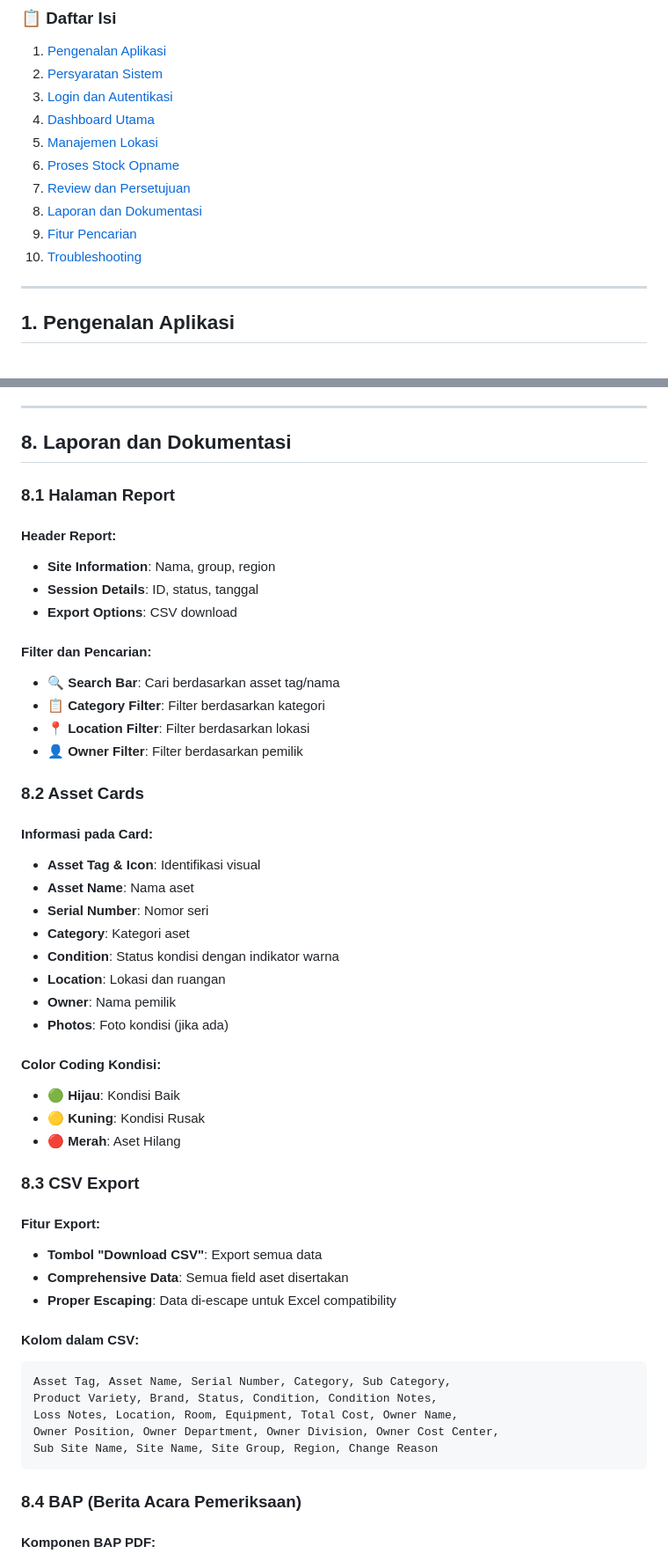
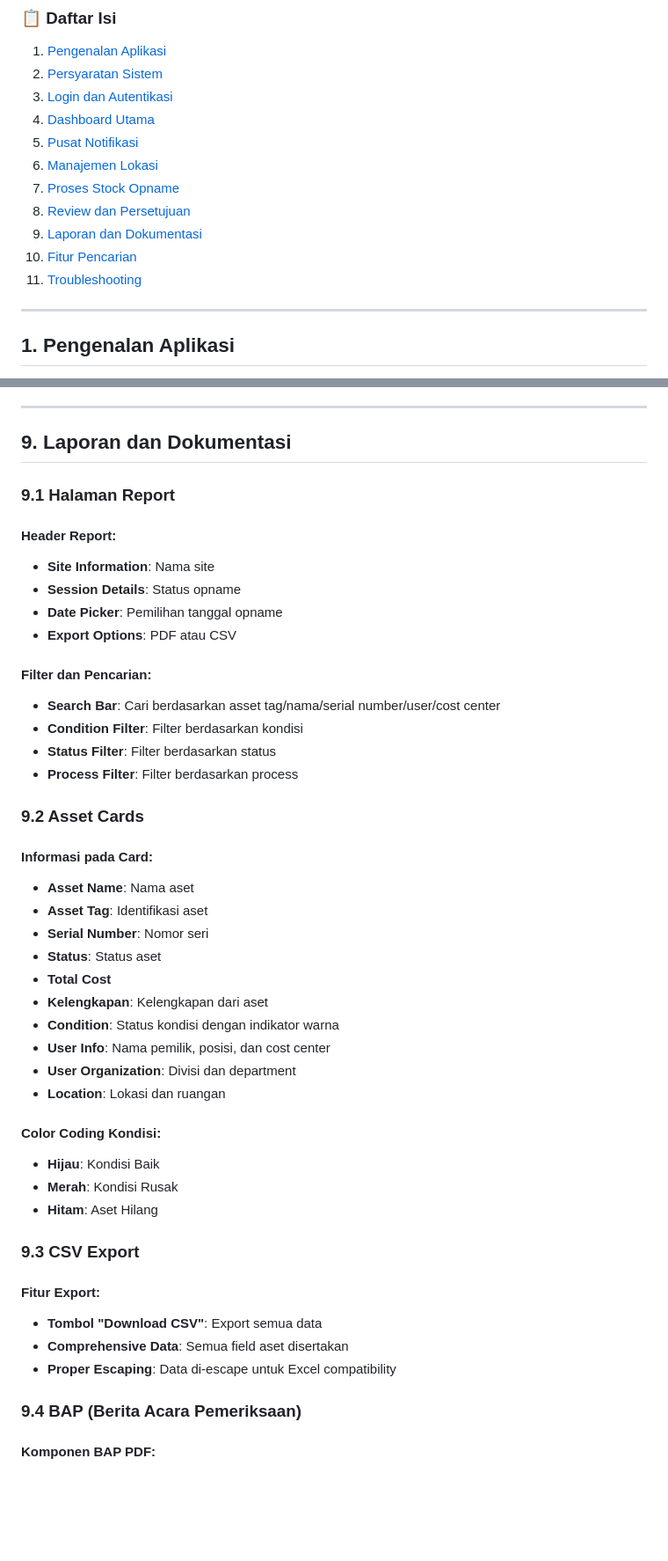
Before and after one commit to Sam-Gunawan/SOSMIT, a Markdown page: MANUAL_PENGGUNA_SOSMIT.md, 2 parts joined by grey strips. Shown at 88% size. Rendered like a GitHub page; blank space fills up the shorter version.

````diff
--- a/MANUAL_PENGGUNA_SOSMIT.md
+++ b/MANUAL_PENGGUNA_SOSMIT.md
@@ -9,12 +9,13 @@
 2. [Persyaratan Sistem](#2-persyaratan-sistem)
 3. [Login dan Autentikasi](#3-login-dan-autentikasi)
 4. [Dashboard Utama](#4-dashboard-utama)
-5. [Manajemen Lokasi](#5-manajemen-lokasi)
-6. [Proses Stock Opname](#6-proses-stock-opname)
-7. [Review dan Persetujuan](#7-review-dan-persetujuan)
-8. [Laporan dan Dokumentasi](#8-laporan-dan-dokumentasi)
-9. [Fitur Pencarian](#9-fitur-pencarian)
-10. [Troubleshooting](#10-troubleshooting)
+5. [Pusat Notifikasi](#5-pusat-notifikasi)
+6. [Manajemen Lokasi](#6-manajemen-lokasi)
+7. [Proses Stock Opname](#7-proses-stock-opname)
+8. [Review dan Persetujuan](#8-review-dan-persetujuan)
+9. [Laporan dan Dokumentasi](#9-laporan-dan-dokumentasi)
+10. [Fitur Pencarian](#10-fitur-pencarian)
+11. [Troubleshooting](#11-troubleshooting)
 
 ---
 
@@ -303,55 +334,49 @@ Submitted → Area Manager Review → Escalated → L1 Support Review → Verifi
 
 ---
 
-## 8. Laporan dan Dokumentasi
+## 9. Laporan dan Dokumentasi
 
-### 8.1 Halaman Report
+### 9.1 Halaman Report
 
 #### **Header Report**:
-- **Site Information**: Nama, group, region
-- **Session Details**: ID, status, tanggal
-- **Export Options**: CSV download
+- **Site Information**: Nama site
+- **Session Details**: Status opname
+- **Date Picker**: Pemilihan tanggal opname
+- **Export Options**: PDF atau CSV
 
 #### **Filter dan Pencarian**:
-- 🔍 **Search Bar**: Cari berdasarkan asset tag/nama
-- 📋 **Category Filter**: Filter berdasarkan kategori
-- 📍 **Location Filter**: Filter berdasarkan lokasi
-- 👤 **Owner Filter**: Filter berdasarkan pemilik
+- **Search Bar**: Cari berdasarkan asset tag/nama/serial number/user/cost center
+- **Condition Filter**: Filter berdasarkan kondisi
+- **Status Filter**: Filter berdasarkan status
+- **Process Filter**: Filter berdasarkan process
 
-### 8.2 Asset Cards
+### 9.2 Asset Cards
 
 #### **Informasi pada Card**:
-- **Asset Tag & Icon**: Identifikasi visual
 - **Asset Name**: Nama aset
+- **Asset Tag**: Identifikasi aset
 - **Serial Number**: Nomor seri
-- **Category**: Kategori aset
+- **Status**: Status aset
+- **Total Cost**
+- **Kelengkapan**: Kelengkapan dari aset
 - **Condition**: Status kondisi dengan indikator warna
+- **User Info**: Nama pemilik, posisi, dan cost center
+- **User Organization**: Divisi dan department
 - **Location**: Lokasi dan ruangan
-- **Owner**: Nama pemilik
-- **Photos**: Foto kondisi (jika ada)
 
 #### **Color Coding Kondisi**:
-- 🟢 **Hijau**: Kondisi Baik
-- 🟡 **Kuning**: Kondisi Rusak
-- 🔴 **Merah**: Aset Hilang
+- **Hijau**: Kondisi Baik
+- **Merah**: Kondisi Rusak
+- **Hitam**: Aset Hilang
 
-### 8.3 CSV Export
+### 9.3 CSV Export
 
 #### **Fitur Export**:
 - **Tombol "Download CSV"**: Export semua data
 - **Comprehensive Data**: Semua field aset disertakan
 - **Proper Escaping**: Data di-escape untuk Excel compatibility
 
-#### **Kolom dalam CSV**:
-```
-Asset Tag, Asset Name, Serial Number, Category, Sub Category,
-Product Variety, Brand, Status, Condition, Condition Notes,
-Loss Notes, Location, Room, Equipment, Total Cost, Owner Name,
-Owner Position, Owner Department, Owner Division, Owner Cost Center,
-Sub Site Name, Site Name, Site Group, Region, Change Reason
-```
-
-### 8.4 BAP (Berita Acara Pemeriksaan)
+### 9.4 BAP (Berita Acara Pemeriksaan)
 
 #### **Komponen BAP PDF**:
 - **Header**: Logo perusahaan dan judul
````
Also changed, not shown: other parts of MANUAL_PENGGUNA_SOSMIT.md (+94 -73 lines).
